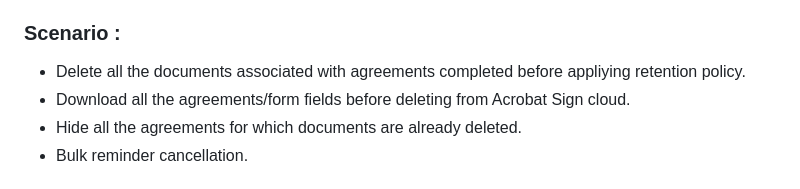
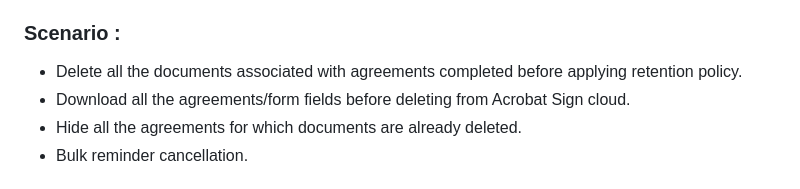
Before and after one commit to abhishekdixitadobe/AcrobatSignBulkOperations, a Markdown page: README.md, the part around the change. Rendered like a GitHub page.

```diff
--- a/README.md
+++ b/README.md
@@ -6,7 +6,7 @@ This application is developed for handling the bulk operations like delete, down
 
 ### Scenario :
 <ul>
-  <li> Delete all the documents associated with agreements completed before appliying retention policy. </li>
+  <li> Delete all the documents associated with agreements completed before applying retention policy. </li>
   <li> Download all the agreements/form fields before deleting from Acrobat Sign cloud.</li>
   <li> Hide all the agreements for which documents are already deleted.</li>
   <li> Bulk reminder cancellation.</li>
```
